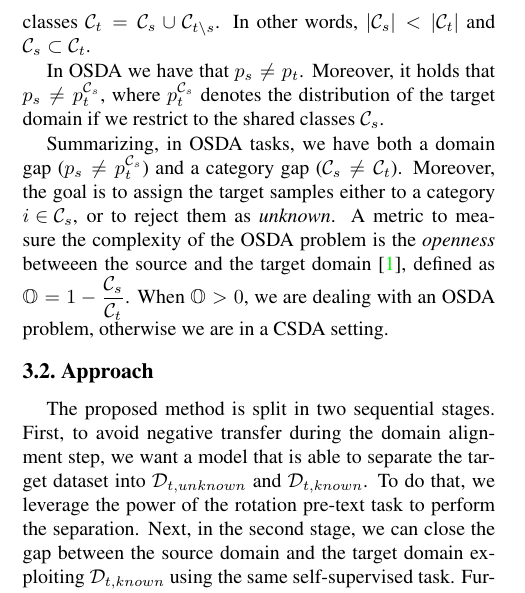
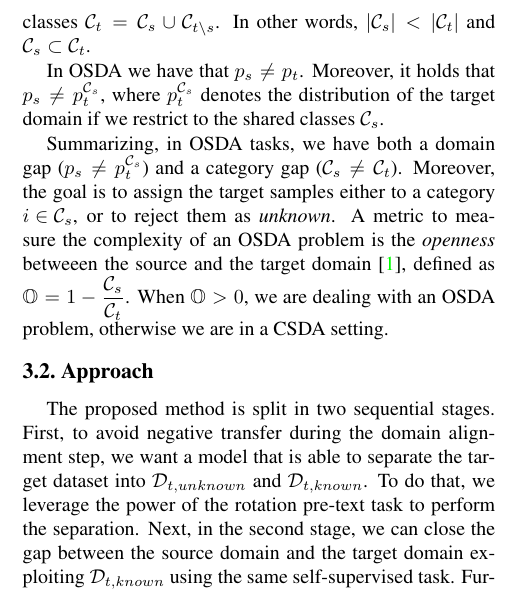
Before and after one commit to coccocarmiano/AML2021, a LaTeX paper (paper/main.tex): part of one column of page 2 of 5, cut so that both start at the same text. Compiled offline with pdfLaTeX.

Commit message:
small fix

```diff
--- a/paper/main.tex
+++ b/paper/main.tex
@@ -210,7 +210,7 @@ the shared classes $\mathcal{C}_s$.
 Summarizing, in OSDA tasks, we have both a domain gap ($p_s \neq p_t^{\mathcal{C}_s}$)
 and a category gap ($\mathcal{C}_s \neq \mathcal{C}_t$). Moreover, the goal is to assign the target samples either to a category ${i \in \mathcal{C}_s}$,
 or to reject them as {\it unknown}.
-A metric to measure the complexity of the OSDA problem is the {\it openness} betweeen the source and the target domain \cite{bendale2015open},
+A metric to measure the complexity of an OSDA problem is the {\it openness} betweeen the source and the target domain \cite{bendale2015open},
 defined as $\displaystyle \mathbb{O} = 1-\frac{\mathcal{C}_s}{\mathcal{C}_t}$.
 When $\mathbb{O} > 0$, we are dealing with an OSDA problem, otherwise we are in a CSDA setting.
 
```
Also changed, not shown: paper/main.pdf.
